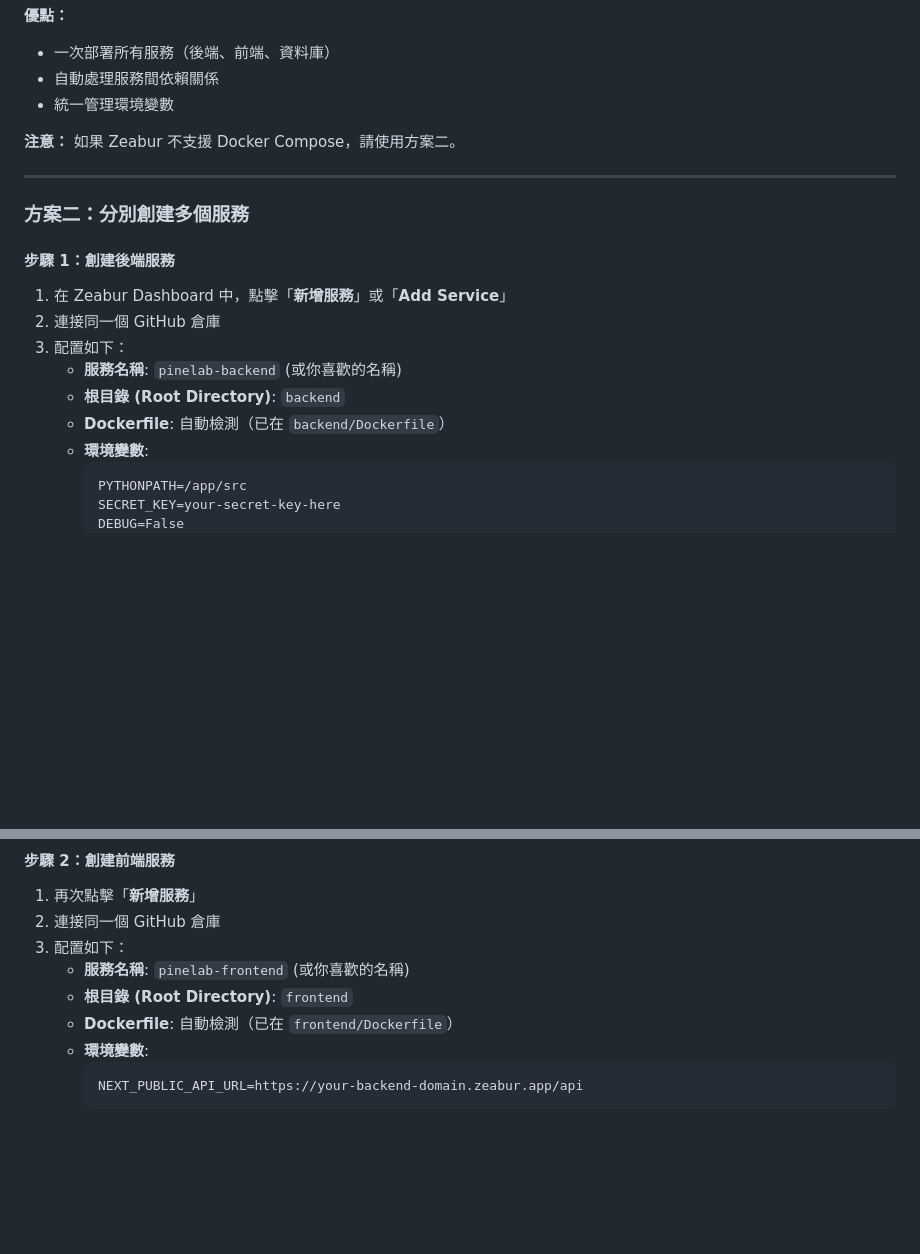
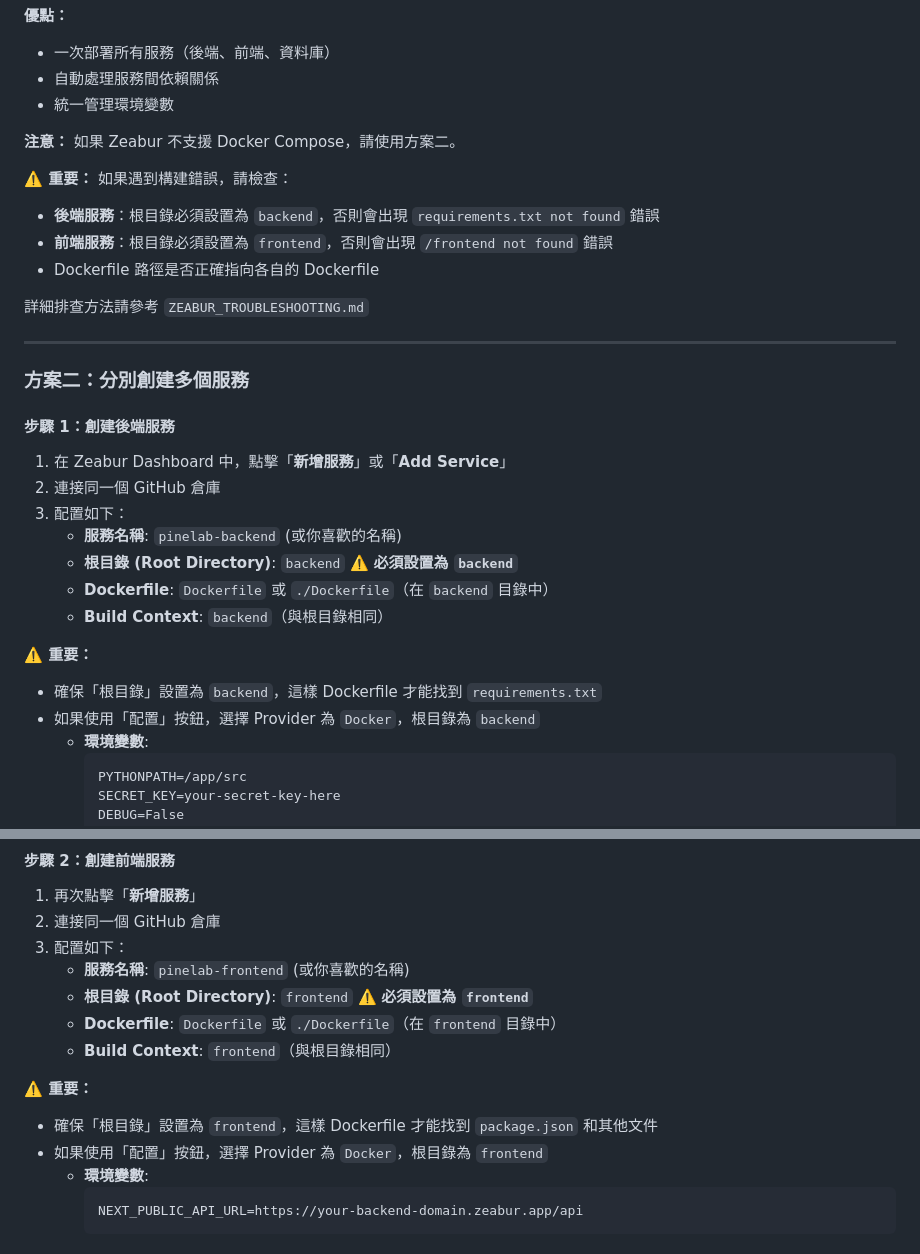
Before and after one commit to 120061203/pinelab, a Markdown page: ZEABUR_DEPLOY.md, 2 parts joined by grey strips. GitHub-like rendering; blank space fills up the shorter version.

Commit message:
docs: 添加 Zeabur 部署環境變數指南和問題排查文檔
- 新增 ZEABUR_ENV_VARS.md 詳細環境變數設定指南
- 新增 ZEABUR_TROUBLESHOOTING.md 常見部署問題排查
- 更新 ZEABUR_DEPLOY.md 強調根目錄設置的重要性
- 解決 requirements.txt 和 frontend 目錄找不到的問題說明

````diff
--- a/ZEABUR_DEPLOY.md
+++ b/ZEABUR_DEPLOY.md
@@ -26,6 +26,13 @@ Zeabur 自動檢測到 `frontend/` 目錄中的 Next.js，誤判為靜態網站
 
 **注意：** 如果 Zeabur 不支援 Docker Compose，請使用方案二。
 
+**⚠️ 重要：** 如果遇到構建錯誤，請檢查：
+- **後端服務**：根目錄必須設置為 `backend`，否則會出現 `requirements.txt not found` 錯誤
+- **前端服務**：根目錄必須設置為 `frontend`，否則會出現 `/frontend not found` 錯誤
+- Dockerfile 路徑是否正確指向各自的 Dockerfile
+
+詳細排查方法請參考 `ZEABUR_TROUBLESHOOTING.md`
+
 ---
 
 ### 方案二：分別創建多個服務
@@ -36,8 +43,13 @@ Zeabur 自動檢測到 `frontend/` 目錄中的 Next.js，誤判為靜態網站
 2. 連接同一個 GitHub 倉庫
 3. 配置如下：
    - **服務名稱**: `pinelab-backend` (或你喜歡的名稱)
-   - **根目錄 (Root Directory)**: `backend`
-   - **Dockerfile**: 自動檢測（已在 `backend/Dockerfile`）
+   - **根目錄 (Root Directory)**: `backend` ⚠️ **必須設置為 `backend`**
+   - **Dockerfile**: `Dockerfile` 或 `./Dockerfile`（在 `backend` 目錄中）
+   - **Build Context**: `backend`（與根目錄相同）
+
+**⚠️ 重要：**
+- 確保「根目錄」設置為 `backend`，這樣 Dockerfile 才能找到 `requirements.txt`
+- 如果使用「配置」按鈕，選擇 Provider 為 `Docker`，根目錄為 `backend`
    - **環境變數**:
      ```
      PYTHONPATH=/app/src
@@ -58,8 +70,13 @@ Zeabur 自動檢測到 `frontend/` 目錄中的 Next.js，誤判為靜態網站
 2. 連接同一個 GitHub 倉庫
 3. 配置如下：
    - **服務名稱**: `pinelab-frontend` (或你喜歡的名稱)
-   - **根目錄 (Root Directory)**: `frontend`
-   - **Dockerfile**: 自動檢測（已在 `frontend/Dockerfile`）
+   - **根目錄 (Root Directory)**: `frontend` ⚠️ **必須設置為 `frontend`**
+   - **Dockerfile**: `Dockerfile` 或 `./Dockerfile`（在 `frontend` 目錄中）
+   - **Build Context**: `frontend`（與根目錄相同）
+
+**⚠️ 重要：**
+- 確保「根目錄」設置為 `frontend`，這樣 Dockerfile 才能找到 `package.json` 和其他文件
+- 如果使用「配置」按鈕，選擇 Provider 為 `Docker`，根目錄為 `frontend`
    - **環境變數**:
      ```
      NEXT_PUBLIC_API_URL=https://your-backend-domain.zeabur.app/api
````
Also changed, not shown: ZEABUR_ENV_VARS.md (added, +198 -0 lines), ZEABUR_TROUBLESHOOTING.md (added, +228 -0 lines).
